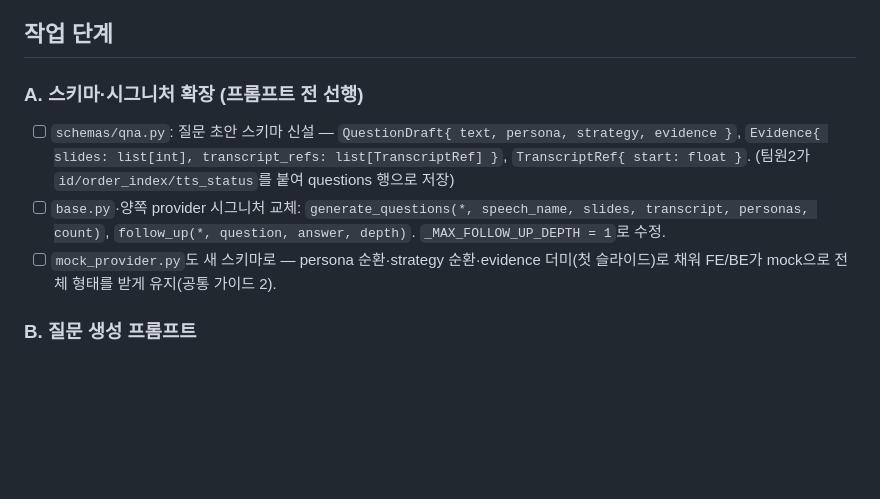
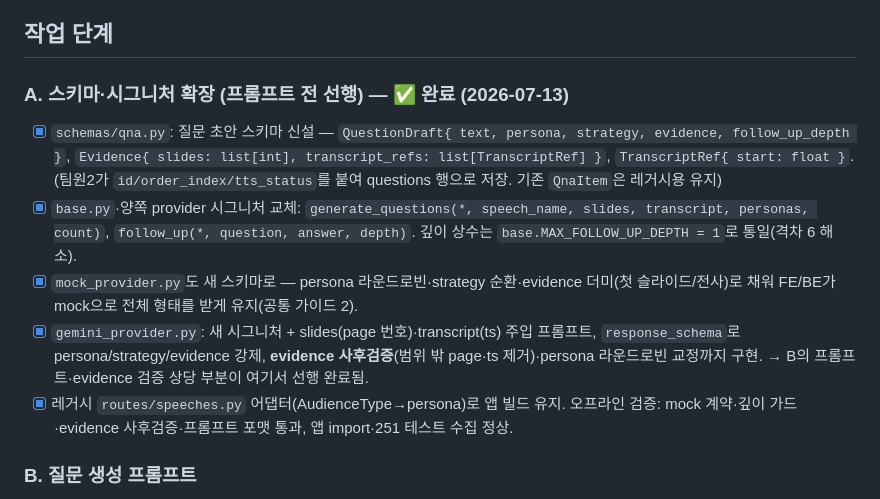
Before and after one commit to madcamp-official/26s-w2-c1-02, a Markdown page: docs/ai-pipeline/qna-prompt-workflow.md, the part around the change. Drawn GitHub-style; blank space fills up the shorter version.

Commit message:
docs: 스키마,시그니처 정렬

```diff
--- a/docs/ai-pipeline/qna-prompt-workflow.md
+++ b/docs/ai-pipeline/qna-prompt-workflow.md
@@ -52,15 +52,20 @@
 
 ## 작업 단계
 
-### A. 스키마·시그니처 확장 (프롬프트 전 선행)
+### A. 스키마·시그니처 확장 (프롬프트 전 선행) — ✅ 완료 (2026-07-13)
 
-- [ ] `schemas/qna.py`: 질문 초안 스키마 신설 — `QuestionDraft{ text, persona, strategy, evidence }`,
+- [x] `schemas/qna.py`: 질문 초안 스키마 신설 — `QuestionDraft{ text, persona, strategy, evidence, follow_up_depth }`,
   `Evidence{ slides: list[int], transcript_refs: list[TranscriptRef] }`, `TranscriptRef{ start: float }`.
-  (팀원2가 `id/order_index/tts_status`를 붙여 questions 행으로 저장)
-- [ ] `base.py`·양쪽 provider 시그니처 교체: `generate_questions(*, speech_name, slides, transcript, personas, count)`,
-  `follow_up(*, question, answer, depth)`. `_MAX_FOLLOW_UP_DEPTH = 1`로 수정.
-- [ ] `mock_provider.py`도 새 스키마로 — persona 순환·strategy 순환·evidence 더미(첫 슬라이드)로 채워
+  (팀원2가 `id/order_index/tts_status`를 붙여 questions 행으로 저장. 기존 `QnaItem`은 레거시용 유지)
+- [x] `base.py`·양쪽 provider 시그니처 교체: `generate_questions(*, speech_name, slides, transcript, personas, count)`,
+  `follow_up(*, question, answer, depth)`. 깊이 상수는 `base.MAX_FOLLOW_UP_DEPTH = 1`로 통일(격차 6 해소).
+- [x] `mock_provider.py`도 새 스키마로 — persona 라운드로빈·strategy 순환·evidence 더미(첫 슬라이드/전사)로 채워
   FE/BE가 mock으로 전체 형태를 받게 유지(공통 가이드 2).
+- [x] `gemini_provider.py`: 새 시그니처 + slides(page 번호)·transcript(ts) 주입 프롬프트, `response_schema`로
+  persona/strategy/evidence 강제, **evidence 사후검증**(범위 밖 page·ts 제거)·persona 라운드로빈 교정까지 구현.
+  → B의 프롬프트·evidence 검증 상당 부분이 여기서 선행 완료됨.
+- [x] 레거시 `routes/speeches.py` 어댑터(AudienceType→persona)로 앱 빌드 유지. 오프라인 검증: mock 계약·깊이
+  가드·evidence 사후검증·프롬프트 포맷 통과, 앱 import·251 테스트 수집 정상.
 
 ### B. 질문 생성 프롬프트
 
```
Also changed, not shown: docs/workflow.md (+1 -1 lines).
